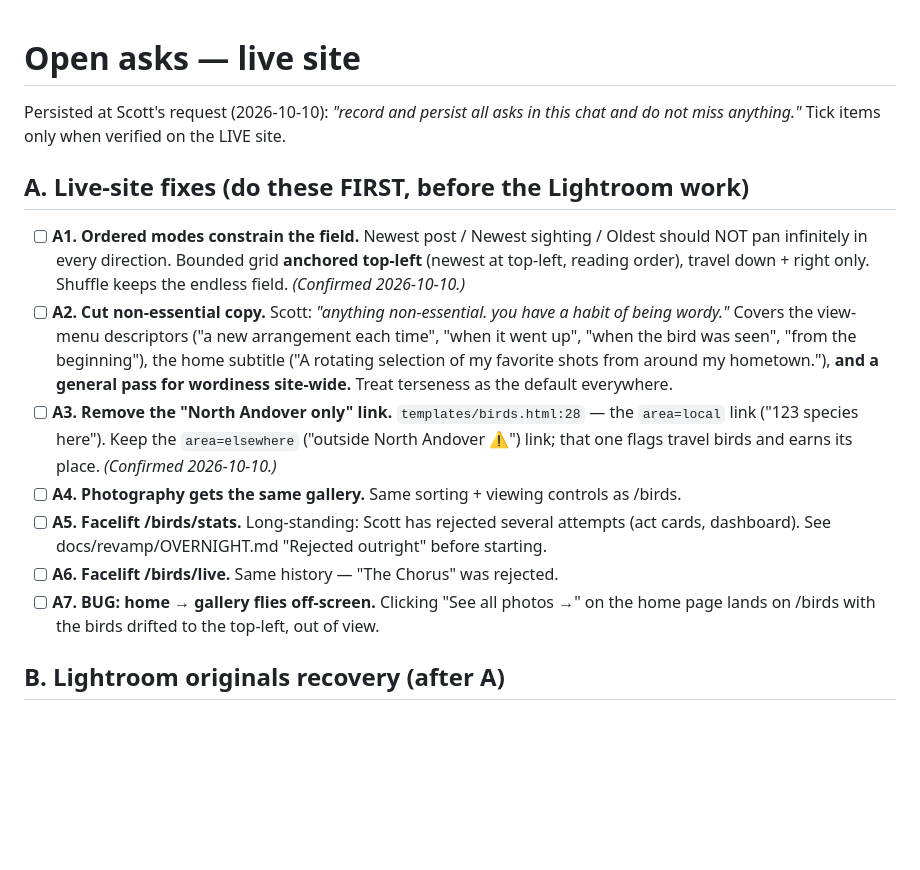
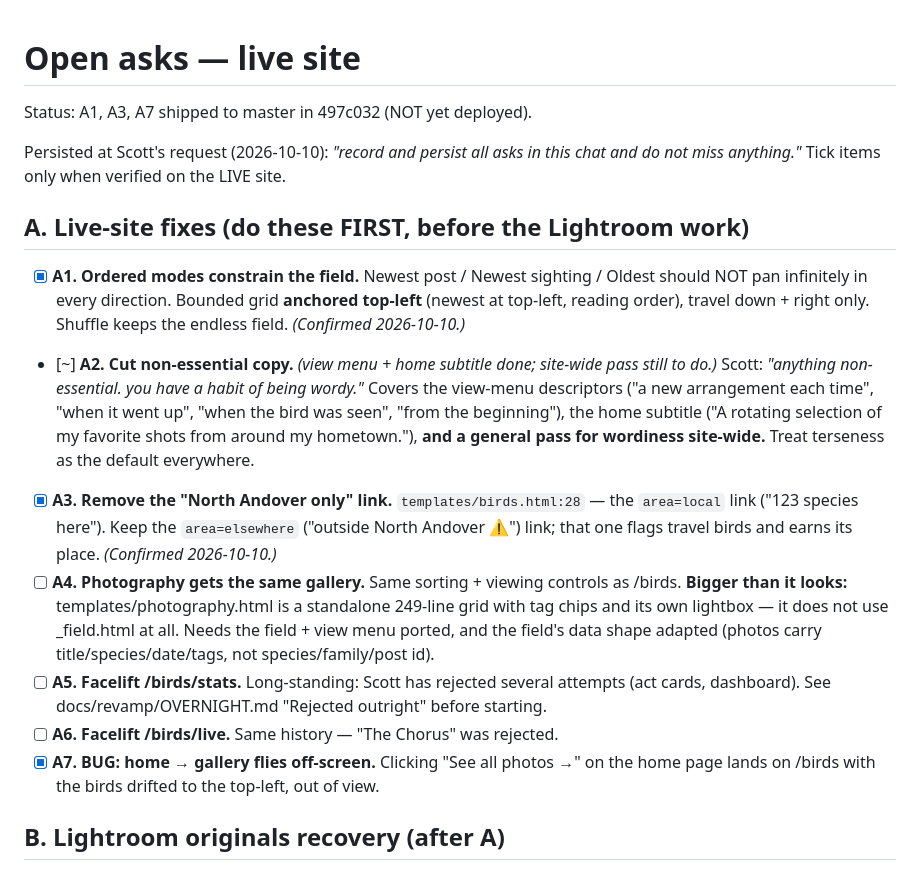
Before and after one commit to scottx611x/Website, a Markdown page: docs/ASKS.md, the part around the change. Drawn GitHub-style; blank space fills up the shorter version.

```diff
--- a/docs/ASKS.md
+++ b/docs/ASKS.md
@@ -1,31 +1,37 @@
 # Open asks — live site
+
+Status: A1, A3, A7 shipped to master in 497c032 (NOT yet deployed).
 
 Persisted at Scott's request (2026-10-10): *"record and persist all asks in this
 chat and do not miss anything."* Tick items only when verified on the LIVE site.
 
 ## A. Live-site fixes (do these FIRST, before the Lightroom work)
 
-- [ ] **A1. Ordered modes constrain the field.** Newest post / Newest sighting /
+- [x] **A1. Ordered modes constrain the field.** Newest post / Newest sighting /
       Oldest should NOT pan infinitely in every direction. Bounded grid
       **anchored top-left** (newest at top-left, reading order), travel down +
       right only. Shuffle keeps the endless field. *(Confirmed 2026-10-10.)*
-- [ ] **A2. Cut non-essential copy.** Scott: *"anything non-essential. you have
+- [~] **A2. Cut non-essential copy.** *(view menu + home subtitle done; site-wide pass still to do.)* Scott: *"anything non-essential. you have
       a habit of being wordy."* Covers the view-menu descriptors ("a new
       arrangement each time", "when it went up", "when the bird was seen",
       "from the beginning"), the home subtitle ("A rotating selection of my
       favorite shots from around my hometown."), **and a general pass for
       wordiness site-wide.** Treat terseness as the default everywhere.
-- [ ] **A3. Remove the "North Andover only" link.** `templates/birds.html:28` —
+- [x] **A3. Remove the "North Andover only" link.** `templates/birds.html:28` —
       the `area=local` link ("123 species here"). Keep the `area=elsewhere`
       ("outside North Andover ⚠") link; that one flags travel birds and earns
       its place. *(Confirmed 2026-10-10.)*
-- [ ] **A4. Photography gets the same gallery.** Same sorting + viewing controls
-      as /birds.
+- [ ] **A4. Photography gets the same gallery.** Same sorting + viewing
+      controls as /birds. **Bigger than it looks:** templates/photography.html
+      is a standalone 249-line grid with tag chips and its own lightbox — it
+      does not use _field.html at all. Needs the field + view menu ported, and
+      the field's data shape adapted (photos carry title/species/date/tags,
+      not species/family/post id).
 - [ ] **A5. Facelift /birds/stats.** Long-standing: Scott has rejected several
       attempts (act cards, dashboard). See docs/revamp/OVERNIGHT.md "Rejected
       outright" before starting.
 - [ ] **A6. Facelift /birds/live.** Same history — "The Chorus" was rejected.
-- [ ] **A7. BUG: home → gallery flies off-screen.** Clicking "See all photos →"
+- [x] **A7. BUG: home → gallery flies off-screen.** Clicking "See all photos →"
       on the home page lands on /birds with the birds drifted to the top-left,
       out of view.
 
```
